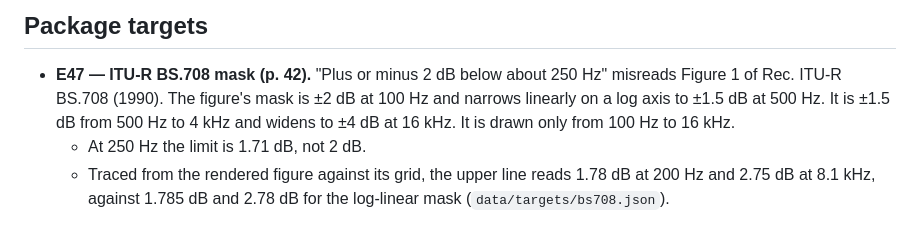
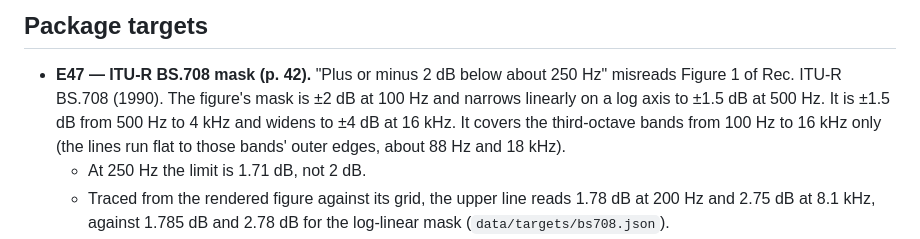
Before and after one commit to zolmic/AcoustiLab, a Markdown page: docs/spec-errata.md, the part around the change. Rendered like a GitHub page.

```diff
--- a/docs/spec-errata.md
+++ b/docs/spec-errata.md
@@ -167,8 +167,9 @@ corrected statement. "p." is the PDF page.
 - **E47 — ITU-R BS.708 mask (p. 42).** "Plus or minus 2 dB below about 250 Hz"
   misreads Figure 1 of Rec. ITU-R BS.708 (1990). The figure's mask is ±2 dB
   at 100 Hz and narrows linearly on a log axis to ±1.5 dB at 500 Hz. It is
-  ±1.5 dB from 500 Hz to 4 kHz and widens to ±4 dB at 16 kHz. It is drawn
-  only from 100 Hz to 16 kHz.
+  ±1.5 dB from 500 Hz to 4 kHz and widens to ±4 dB at 16 kHz. It covers
+  the third-octave bands from 100 Hz to 16 kHz only (the lines run flat to
+  those bands' outer edges, about 88 Hz and 18 kHz).
   - At 250 Hz the limit is 1.71 dB, not 2 dB.
   - Traced from the rendered figure against its grid, the upper line reads
     1.78 dB at 200 Hz and 2.75 dB at 8.1 kHz, against 1.785 dB and 2.78 dB
```
Also changed, not shown: docs/targets.md (+9 -6 lines).
